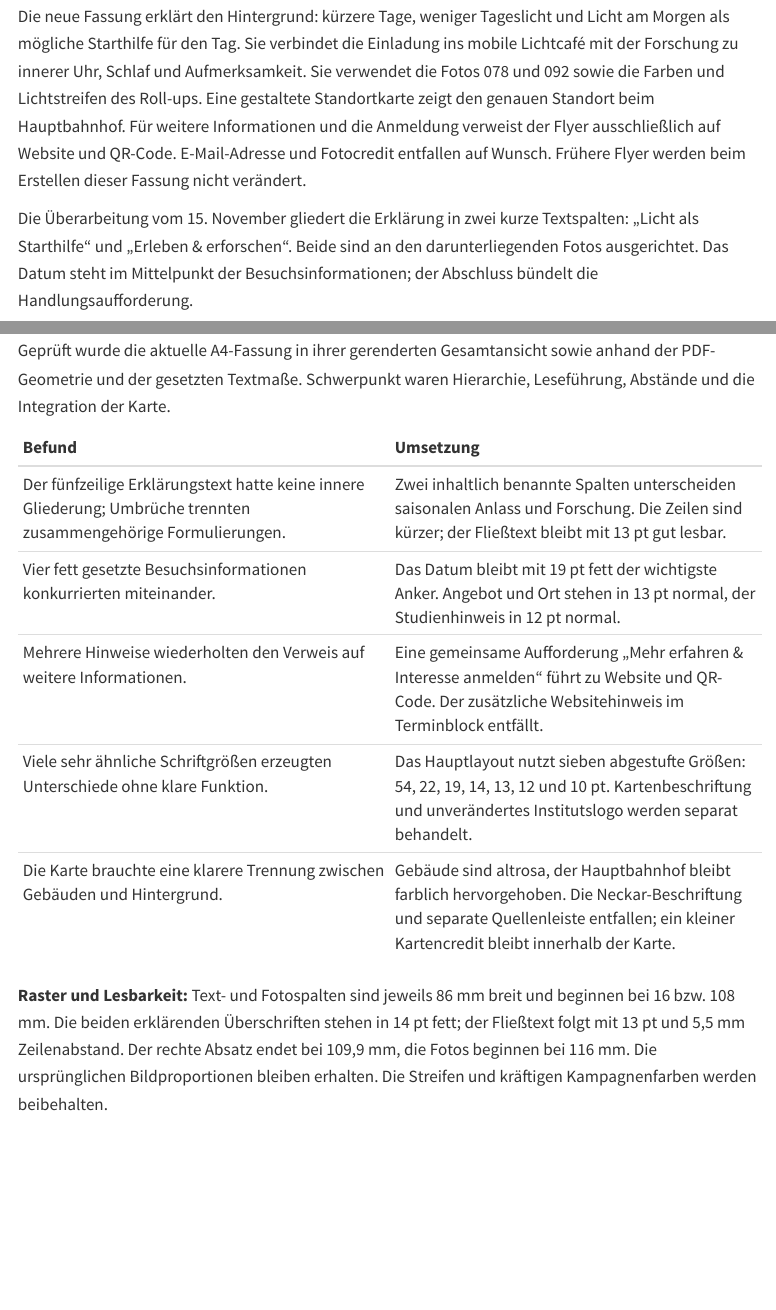
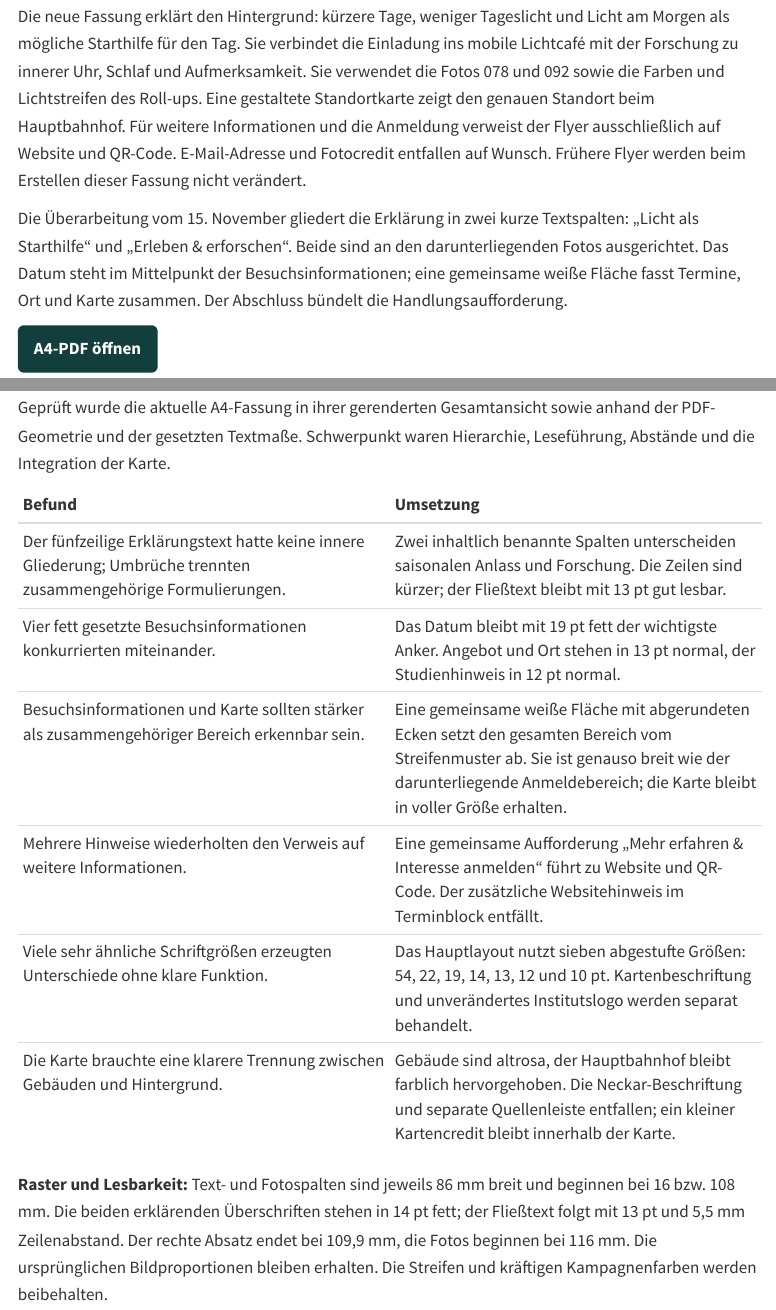
Before and after one commit to tscnlab/website-wasmachtlicht, a Quarto document (print/concept/lichtcafe-a4-konzept.qmd): the page in a window 1100 px wide, from 150 px down, and a second part further down, joined at a grey line. Rendered offline with R 4.5, knitr and Pandoc in place of Quarto, with nearby package versions; some code elsewhere in the file could not run offline.

Commit message:
Group flyer dates and map on a white background

```diff
--- a/output/preview/lichtcafe-a4-konzept-validation.json
+++ b/output/preview/lichtcafe-a4-konzept-validation.json
@@ -34,6 +34,15 @@
     22,
     54
   ],
+  "visit_panel": {
+    "box_mm": [
+      8,
+      181.5,
+      194,
+      46.5
+    ],
+    "background": "#FFFFFF"
+  },
   "map": {
     "pin": [
       48.5171469,
@@ -42,7 +51,7 @@
     "url": "https://www.google.com/maps?q=48.5171469,9.0566625",
     "box_mm": [
       128,
-      182,
+      183,
       66,
       43.0
     ]
--- a/print/build_flyer_concept.py
+++ b/print/build_flyer_concept.py
@@ -86,6 +86,8 @@ def build():
                     width=86 * mm, height=86 * 2 / 3 * mm)
         text(photo["caption"], 179, 10, x=x)
 
+    # One white panel groups the visit details with the full-size location map.
+    rounded(8, 181.5, 194, 46.5, 4.5, white)
     text(DATA["offer"], 190, 13)
     text(DATA["start_date"], 199.5, 19, bold=True)
     text(DATA["place"], 208, 13)
@@ -95,9 +97,8 @@ def build():
     map_scale = 66 * mm / float(location.mediabox.width)
     map_height_mm = float(location.mediabox.height) * map_scale / mm
     assert map_height_mm <= 43.01, "Map must fit beside the visit information"
-    rounded(127.5, 181.5, 67, map_height_mm + 1, 1.5, CREAM)
-    c.linkURL(MAP_URL, (128 * mm, HEIGHT - (182 + map_height_mm) * mm,
-                        194 * mm, HEIGHT - 182 * mm), relative=0)
+    c.linkURL(MAP_URL, (128 * mm, HEIGHT - (183 + map_height_mm) * mm,
+                        194 * mm, HEIGHT - 183 * mm), relative=0)
 
     rounded(8, 230, 194, 43, 4.5, INK)
     text(DATA["contact"], 235.5, 12, bold=True, colour=ACCENT)
@@ -136,7 +137,7 @@ def build():
     reader.pages[0].merge_transformed_page(logo, Transformation().scale(factor).translate(
         16 * mm, HEIGHT - 276 * mm - logo_height))
     reader.pages[0].merge_transformed_page(location, Transformation().scale(map_scale).translate(
-        128 * mm, HEIGHT - (182 + map_height_mm) * mm))
+        128 * mm, HEIGHT - (183 + map_height_mm) * mm))
     writer = PdfWriter()
     writer.add_page(reader.pages[0])
     writer.add_metadata({str(k): str(v) for k, v in reader.metadata.items()})
@@ -163,8 +164,9 @@ def build():
               "concept_column_width_mm": 86, "concept_body_size_pt": 13,
               "concept_leading_pt": round(5.5 * mm, 2),
               "type_sizes_pt": sorted({item["size_pt"] for item in bounds}),
+              "visit_panel": {"box_mm": [8, 181.5, 194, 46.5], "background": "#FFFFFF"},
               "map": {"pin": [48.5171469, 9.0566625], "url": MAP_URL,
-                      "box_mm": [128, 182, 66, round(map_height_mm, 3)]},
+                      "box_mm": [128, 183, 66, round(map_height_mm, 3)]},
               "content": bounds, "links": links}
     VALIDATION.write_text(json.dumps(report, ensure_ascii=False, indent=2) + "\n", encoding="utf-8")
     subprocess.run([find_poppler(), "-r", str(DATA["raster_dpi"]), "-png", "-singlefile",
--- a/print/concept/lichtcafe-a4-konzept.qmd
+++ b/print/concept/lichtcafe-a4-konzept.qmd
@@ -38,7 +38,7 @@ for (script in c("../../map/build_map.py", "../build_flyer_concept.py")) {
 
 Die neue Fassung erklärt den Hintergrund: kürzere Tage, weniger Tageslicht und Licht am Morgen als mögliche Starthilfe für den Tag. Sie verbindet die Einladung ins mobile Lichtcafé mit der Forschung zu innerer Uhr, Schlaf und Aufmerksamkeit. Sie verwendet die Fotos 078 und 092 sowie die Farben und Lichtstreifen des Roll-ups. Eine gestaltete Standortkarte zeigt den genauen Standort beim Hauptbahnhof. Für weitere Informationen und die Anmeldung verweist der Flyer ausschließlich auf Website und QR-Code. E-Mail-Adresse und Fotocredit entfallen auf Wunsch. Frühere Flyer werden beim Erstellen dieser Fassung nicht verändert.
 
-Die Überarbeitung vom 15. November gliedert die Erklärung in zwei kurze Textspalten: „Licht als Starthilfe“ und „Erleben & erforschen“. Beide sind an den darunterliegenden Fotos ausgerichtet. Das Datum steht im Mittelpunkt der Besuchsinformationen; der Abschluss bündelt die Handlungsaufforderung.
+Die Überarbeitung vom 15. November gliedert die Erklärung in zwei kurze Textspalten: „Licht als Starthilfe“ und „Erleben & erforschen“. Beide sind an den darunterliegenden Fotos ausgerichtet. Das Datum steht im Mittelpunkt der Besuchsinformationen; eine gemeinsame weiße Fläche fasst Termine, Ort und Karte zusammen. Der Abschluss bündelt die Handlungsaufforderung.
 
 [A4-PDF öffnen](../pdf/lichtcafe-a4-konzept.pdf){.download}
 
@@ -63,6 +63,7 @@ Geprüft wurde die aktuelle A4-Fassung in ihrer gerenderten Gesamtansicht sowie
 |:--|:--|
 | Der fünfzeilige Erklärungstext hatte keine innere Gliederung; Umbrüche trennten zusammengehörige Formulierungen. | Zwei inhaltlich benannte Spalten unterscheiden saisonalen Anlass und Forschung. Die Zeilen sind kürzer; der Fließtext bleibt mit 13 pt gut lesbar. |
 | Vier fett gesetzte Besuchsinformationen konkurrierten miteinander. | Das Datum bleibt mit 19 pt fett der wichtigste Anker. Angebot und Ort stehen in 13 pt normal, der Studienhinweis in 12 pt normal. |
+| Besuchsinformationen und Karte sollten stärker als zusammengehöriger Bereich erkennbar sein. | Eine gemeinsame weiße Fläche mit abgerundeten Ecken setzt den gesamten Bereich vom Streifenmuster ab. Sie ist genauso breit wie der darunterliegende Anmeldebereich; die Karte bleibt in voller Größe erhalten. |
 | Mehrere Hinweise wiederholten den Verweis auf weitere Informationen. | Eine gemeinsame Aufforderung „Mehr erfahren & Interesse anmelden“ führt zu Website und QR-Code. Der zusätzliche Websitehinweis im Terminblock entfällt. |
 | Viele sehr ähnliche Schriftgrößen erzeugten Unterschiede ohne klare Funktion. | Das Hauptlayout nutzt sieben abgestufte Größen: 54, 22, 19, 14, 13, 12 und 10 pt. Kartenbeschriftung und unverändertes Institutslogo werden separat behandelt. |
 | Die Karte brauchte eine klarere Trennung zwischen Gebäuden und Hintergrund. | Gebäude sind altrosa, der Hauptbahnhof bleibt farblich hervorgehoben. Die Neckar-Beschriftung und separate Quellenleiste entfallen; ein kleiner Kartencredit bleibt innerhalb der Karte. |
```
Also changed, not shown: README.md, assets/lichtcafe-a4-konzept.pdf, dist/assets/lichtcafe-a4-konzept.pdf, output/html/lichtcafe-a4-konzept.html, 2 other files.
